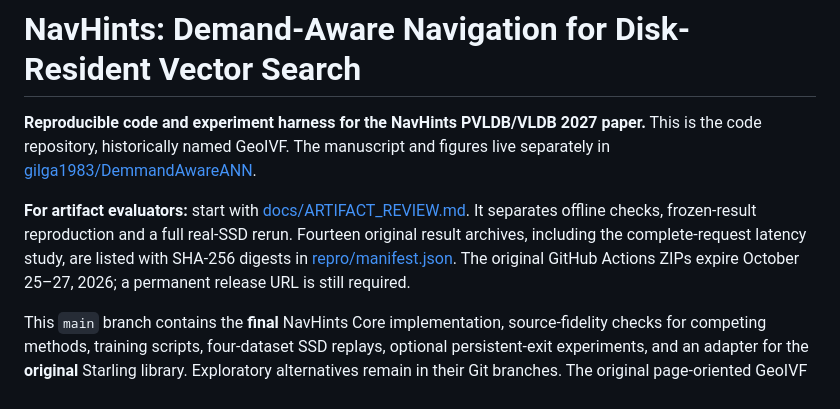
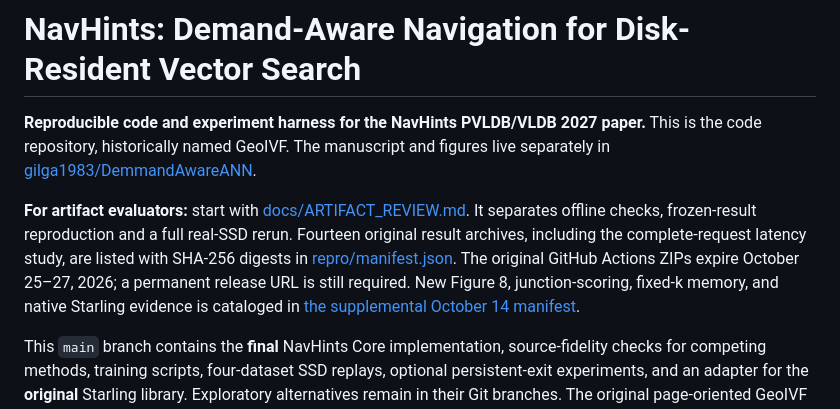
Before and after one commit to gilga1983/GeoIVF, a Markdown page: README.md, the part around the change. GitHub-like rendering.

Commit message:
Expose newly inventoried current-paper experiments in artifact README

```diff
--- a/README.md
+++ b/README.md
@@ -2,7 +2,7 @@
 
 **Reproducible code and experiment harness for the NavHints PVLDB/VLDB 2027 paper.** This is the code repository, historically named GeoIVF. The manuscript and figures live separately in [gilga1983/DemmandAwareANN](https://github.com/gilga1983/DemmandAwareANN).
 
-**For artifact evaluators:** start with [docs/ARTIFACT_REVIEW.md](docs/ARTIFACT_REVIEW.md). It separates offline checks, frozen-result reproduction and a full real-SSD rerun. Fourteen original result archives, including the complete-request latency study, are listed with SHA-256 digests in [repro/manifest.json](repro/manifest.json). The original GitHub Actions ZIPs expire October 25–27, 2026; a permanent release URL is still required.
+**For artifact evaluators:** start with [docs/ARTIFACT_REVIEW.md](docs/ARTIFACT_REVIEW.md). It separates offline checks, frozen-result reproduction and a full real-SSD rerun. Fourteen original result archives, including the complete-request latency study, are listed with SHA-256 digests in [repro/manifest.json](repro/manifest.json). The original GitHub Actions ZIPs expire October 25–27, 2026; a permanent release URL is still required. New Figure 8, junction-scoring, fixed-k memory, and native Starling evidence is cataloged in [the supplemental October 14 manifest](repro/supplemental-manifest-20261014.json).
 
 This `main` branch contains the **final** NavHints Core implementation, source-fidelity checks for competing methods, training scripts, four-dataset SSD replays, optional persistent-exit experiments, and an adapter for the **original** Starling library. Exploratory alternatives remain in their Git branches. The original page-oriented GeoIVF implementation is still present; its previous usage guide is [docs/LEGACY_GEOIVF.md](docs/LEGACY_GEOIVF.md). It is **not** the NavHints paper algorithm.
 
```
